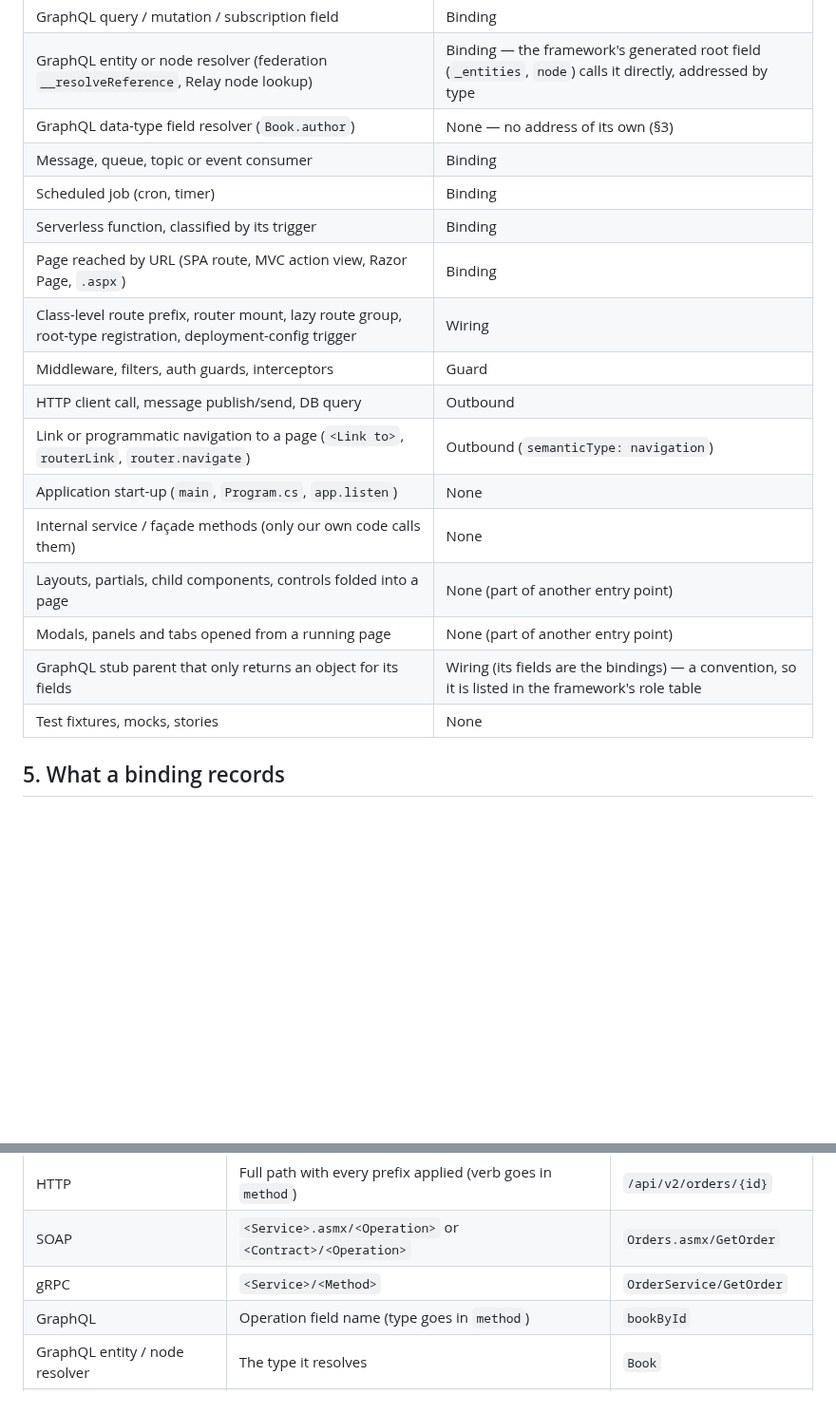
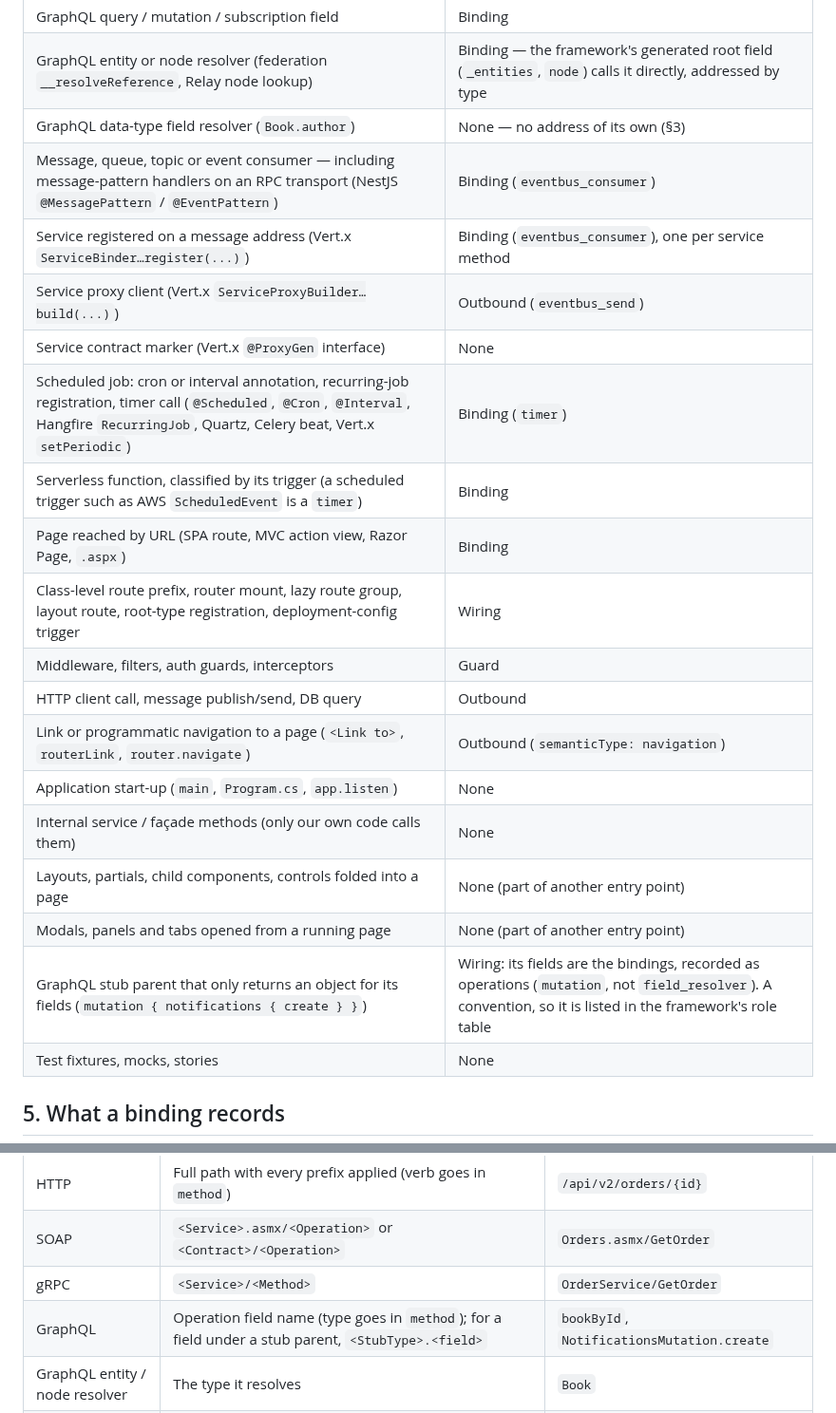
Before and after one commit to accionlabs/breezeai-cog, a Markdown page: docs/architecture/entry-points.md, 2 parts joined by grey strips. Shown at 95% size. Drawn GitHub-style; blank space fills up the shorter version.

Commit message:
docs: settle message, service-proxy, schedule and stub-field roles
Message-pattern handlers and Vert.x service registrations are
eventbus_consumer, service proxy clients are eventbus_send, every
scheduled job (including AWS scheduled events) is a timer, layouts are
wiring, and fields under a GraphQL stub parent are operations addressed
<StubType>.<field>.

```diff
--- a/docs/architecture/entry-points.md
+++ b/docs/architecture/entry-points.md
@@ -107,11 +107,14 @@ targets them.
 | GraphQL query / mutation / subscription field | Binding |
 | GraphQL entity or node resolver (federation `__resolveReference`, Relay node lookup) | Binding — the framework's generated root field (`_entities`, `node`) calls it directly, addressed by type |
 | GraphQL data-type field resolver (`Book.author`) | None — no address of its own (§3) |
-| Message, queue, topic or event consumer | Binding |
-| Scheduled job (cron, timer) | Binding |
-| Serverless function, classified by its trigger | Binding |
+| Message, queue, topic or event consumer — including message-pattern handlers on an RPC transport (NestJS `@MessagePattern` / `@EventPattern`) | Binding (`eventbus_consumer`) |
+| Service registered on a message address (Vert.x `ServiceBinder…register(...)`) | Binding (`eventbus_consumer`), one per service method |
+| Service proxy client (Vert.x `ServiceProxyBuilder…build(...)`) | Outbound (`eventbus_send`) |
+| Service contract marker (Vert.x `@ProxyGen` interface) | None |
+| Scheduled job: cron or interval annotation, recurring-job registration, timer call (`@Scheduled`, `@Cron`, `@Interval`, Hangfire `RecurringJob`, Quartz, Celery beat, Vert.x `setPeriodic`) | Binding (`timer`) |
+| Serverless function, classified by its trigger (a scheduled trigger such as AWS `ScheduledEvent` is a `timer`) | Binding |
 | Page reached by URL (SPA route, MVC action view, Razor Page, `.aspx`) | Binding |
-| Class-level route prefix, router mount, lazy route group, root-type registration, deployment-config trigger | Wiring |
+| Class-level route prefix, router mount, lazy route group, layout route, root-type registration, deployment-config trigger | Wiring |
 | Middleware, filters, auth guards, interceptors | Guard |
 | HTTP client call, message publish/send, DB query | Outbound |
 | Link or programmatic navigation to a page (`<Link to>`, `routerLink`, `router.navigate`) | Outbound (`semanticType: navigation`) |
@@ -119,7 +122,7 @@ targets them.
 | Internal service / façade methods (only our own code calls them) | None |
 | Layouts, partials, child components, controls folded into a page | None (part of another entry point) |
 | Modals, panels and tabs opened from a running page | None (part of another entry point) |
-| GraphQL stub parent that only returns an object for its fields | Wiring (its fields are the bindings) — a convention, so it is listed in the framework's role table |
+| GraphQL stub parent that only returns an object for its fields (`mutation { notifications { create } }`) | Wiring: its fields are the bindings, recorded as operations (`mutation`, not `field_resolver`). A convention, so it is listed in the framework's role table |
 | Test fixtures, mocks, stories | None |
 
 ## 5. What a binding records
@@ -229,7 +232,7 @@ match.
 | HTTP | Full path with every prefix applied (verb goes in `method`) | `/api/v2/orders/{id}` |
 | SOAP | `<Service>.asmx/<Operation>` or `<Contract>/<Operation>` | `Orders.asmx/GetOrder` |
 | gRPC | `<Service>/<Method>` | `OrderService/GetOrder` |
-| GraphQL | Operation field name (type goes in `method`) | `bookById` |
+| GraphQL | Operation field name (type goes in `method`); for a field under a stub parent, `<StubType>.<field>` | `bookById`, `NotificationsMutation.create` |
 | GraphQL entity / node resolver | The type it resolves | `Book` |
 | Message / event | Queue, topic or address name | `billing`, `orders.created` |
 | Schedule | Cron or interval expression | `0 2 * * *` |
```
